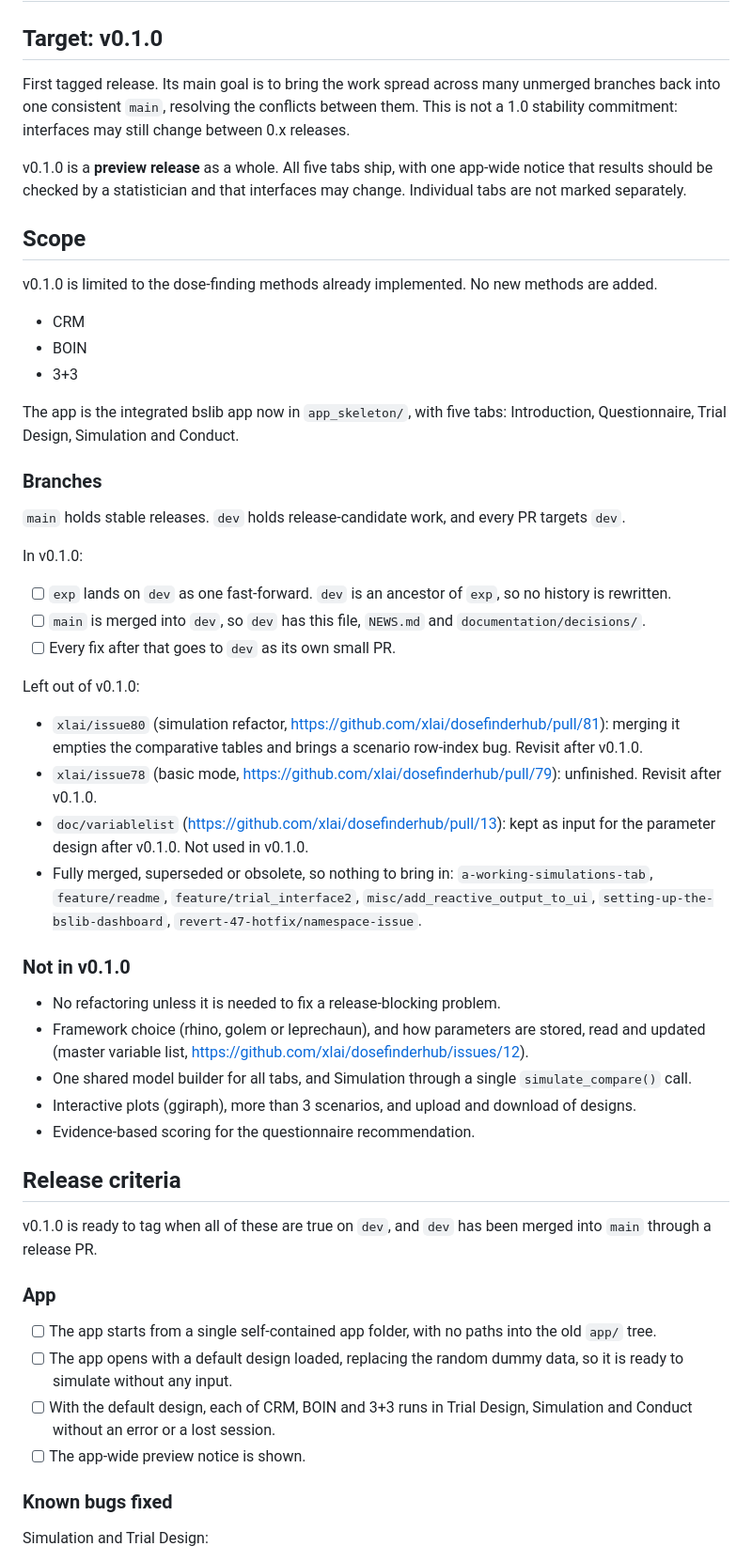
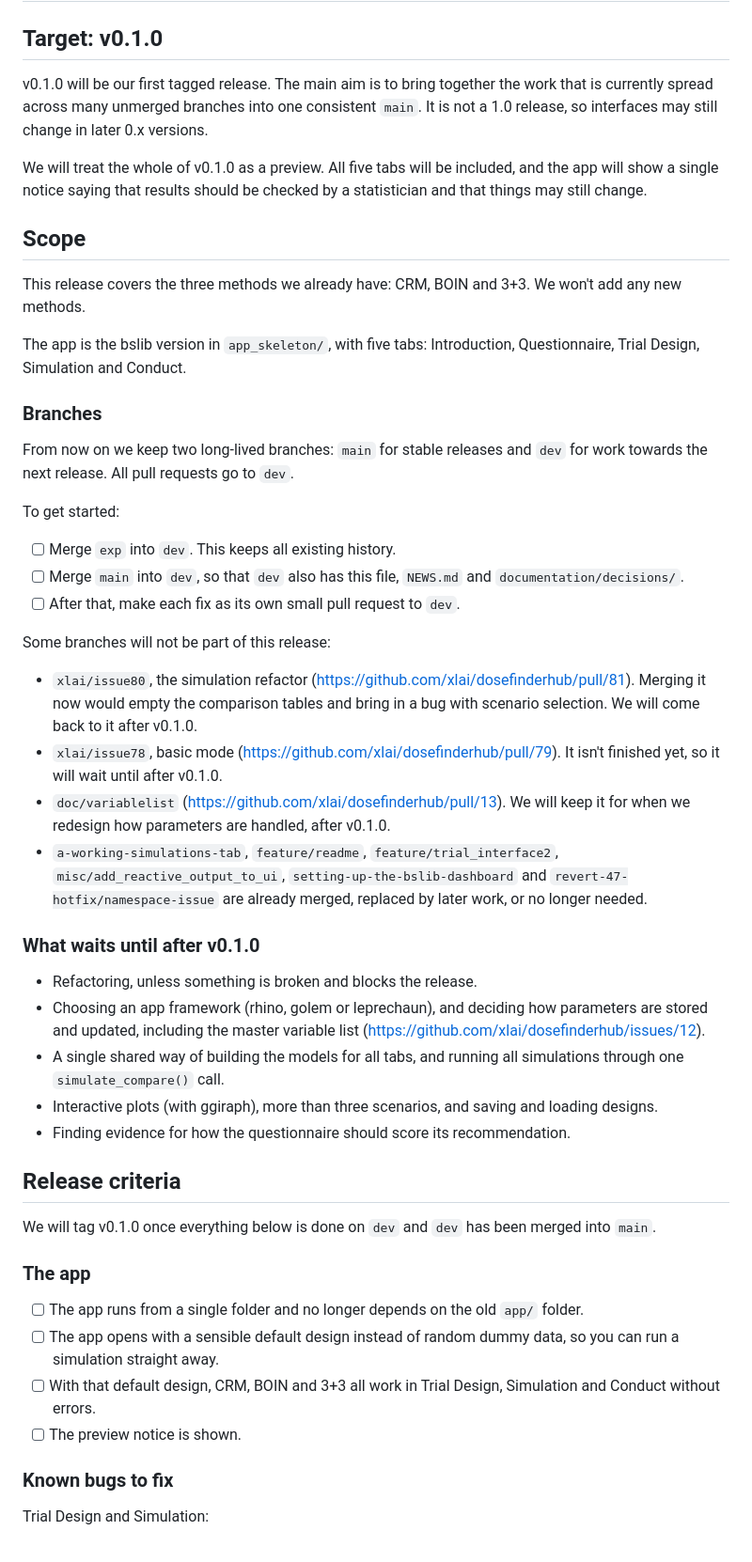
Before and after one commit to xlai/dosefinderhub, a Markdown page: RELEASE.md, the part around one of its changes. Shown at 94% size. Rendered like a GitHub page.

Commit message:
Rewrite RELEASE.md in plainer language

```diff
--- a/RELEASE.md
+++ b/RELEASE.md
@@ -2,57 +2,53 @@
 
 ## Target: v0.1.0
 
-First tagged release. Its main goal is to bring the work spread across many unmerged branches back into one consistent `main`, resolving the conflicts between them. This is not a 1.0 stability commitment: interfaces may still change between 0.x releases.
+v0.1.0 will be our first tagged release. The main aim is to bring together the work that is currently spread across many unmerged branches into one consistent `main`. It is not a 1.0 release, so interfaces may still change in later 0.x versions.
 
-v0.1.0 is a **preview release** as a whole. All five tabs ship, with one app-wide notice that results should be checked by a statistician and that interfaces may change. Individual tabs are not marked separately.
+We will treat the whole of v0.1.0 as a preview. All five tabs will be included, and the app will show a single notice saying that results should be checked by a statistician and that things may still change.
 
 ## Scope
 
-v0.1.0 is limited to the dose-finding methods already implemented. No new methods are added.
+This release covers the three methods we already have: CRM, BOIN and 3+3. We won't add any new methods.
 
-- CRM
-- BOIN
-- 3+3
-
-The app is the integrated bslib app now in `app_skeleton/`, with five tabs: Introduction, Questionnaire, Trial Design, Simulation and Conduct.
+The app is the bslib version in `app_skeleton/`, with five tabs: Introduction, Questionnaire, Trial Design, Simulation and Conduct.
 
 ### Branches
 
-`main` holds stable releases. `dev` holds release-candidate work, and every PR targets `dev`.
+From now on we keep two long-lived branches: `main` for stable releases and `dev` for work towards the next release. All pull requests go to `dev`.
 
-In v0.1.0:
+To get started:
 
-- [ ] `exp` lands on `dev` as one fast-forward. `dev` is an ancestor of `exp`, so no history is rewritten.
-- [ ] `main` is merged into `dev`, so `dev` has this file, `NEWS.md` and `documentation/decisions/`.
-- [ ] Every fix after that goes to `dev` as its own small PR.
+- [ ] Merge `exp` into `dev`. This keeps all existing history.
+- [ ] Merge `main` into `dev`, so that `dev` also has this file, `NEWS.md` and `documentation/decisions/`.
+- [ ] After that, make each fix as its own small pull request to `dev`.
 
-Left out of v0.1.0:
+Some branches will not be part of this release:
 
-- `xlai/issue80` (simulation refactor, https://github.com/xlai/dosefinderhub/pull/81): merging it empties the comparative tables and brings a scenario row-index bug. Revisit after v0.1.0.
-- `xlai/issue78` (basic mode, https://github.com/xlai/dosefinderhub/pull/79): unfinished. Revisit after v0.1.0.
-- `doc/variablelist` (https://github.com/xlai/dosefinderhub/pull/13): kept as input for the parameter design after v0.1.0. Not used in v0.1.0.
-- Fully merged, superseded or obsolete, so nothing to bring in: `a-working-simulations-tab`, `feature/readme`, `feature/trial_interface2`, `misc/add_reactive_output_to_ui`, `setting-up-the-bslib-dashboard`, `revert-47-hotfix/namespace-issue`.
+- `xlai/issue80`, the simulation refactor (https://github.com/xlai/dosefinderhub/pull/81). Merging it now would empty the comparison tables and bring in a bug with scenario selection. We will come back to it after v0.1.0.
+- `xlai/issue78`, basic mode (https://github.com/xlai/dosefinderhub/pull/79). It isn't finished yet, so it will wait until after v0.1.0.
+- `doc/variablelist` (https://github.com/xlai/dosefinderhub/pull/13). We will keep it for when we redesign how parameters are handled, after v0.1.0.
+- `a-working-simulations-tab`, `feature/readme`, `feature/trial_interface2`, `misc/add_reactive_output_to_ui`, `setting-up-the-bslib-dashboard` and `revert-47-hotfix/namespace-issue` are already merged, replaced by later work, or no longer needed.
 
-### Not in v0.1.0
+### What waits until after v0.1.0
 
-- No refactoring unless it is needed to fix a release-blocking problem.
-- Framework choice (rhino, golem or leprechaun), and how parameters are stored, read and updated (master variable list, https://github.com/xlai/dosefinderhub/issues/12).
-- One shared model builder for all tabs, and Simulation through a single `simulate_compare()` call.
-- Interactive plots (ggiraph), more than 3 scenarios, and upload and download of designs.
-- Evidence-based scoring for the questionnaire recommendation.
+- Refactoring, unless something is broken and blocks the release.
+- Choosing an app framework (rhino, golem or leprechaun), and deciding how parameters are stored and updated, including the master variable list (https://github.com/xlai/dosefinderhub/issues/12).
+- A single shared way of building the models for all tabs, and running all simulations through one `simulate_compare()` call.
+- Interactive plots (with ggiraph), more than three scenarios, and saving and loading designs.
+- Finding evidence for how the questionnaire should score its recommendation.
 
 ## Release criteria
 
-v0.1.0 is ready to tag when all of these are true on `dev`, and `dev` has been merged into `main` through a release PR.
+We will tag v0.1.0 once everything below is done on `dev` and `dev` has been merged into `main`.
 
-### App
+### The app
 
-- [ ] The app starts from a single self-contained app folder, with no paths into the old `app/` tree.
-- [ ] The app opens with a default design loaded, replacing the random dummy data, so it is ready to simulate without any input.
-- [ ] With the default design, each of CRM, BOIN and 3+3 runs in Trial Design, Simulation and Conduct without an error or a lost session.
-- [ ] The app-wide preview notice is shown.
+- [ ] The app runs from a single folder and no longer depends on the old `app/` folder.
+- [ ] The app opens with a sensible default design instead of random dummy data, so you can run a simulation straight away.
+- [ ] With that default design, CRM, BOIN and 3+3 all work in Trial Design, Simulation and Conduct without errors.
+- [ ] The preview notice is shown.
 
-### Known bugs fixed
+### Known bugs to fix
 
-Simulation and Trial Design:
+Trial Design and Simulation:
 
```
Also changed, not shown: other parts of RELEASE.md (+29 -29 lines).
